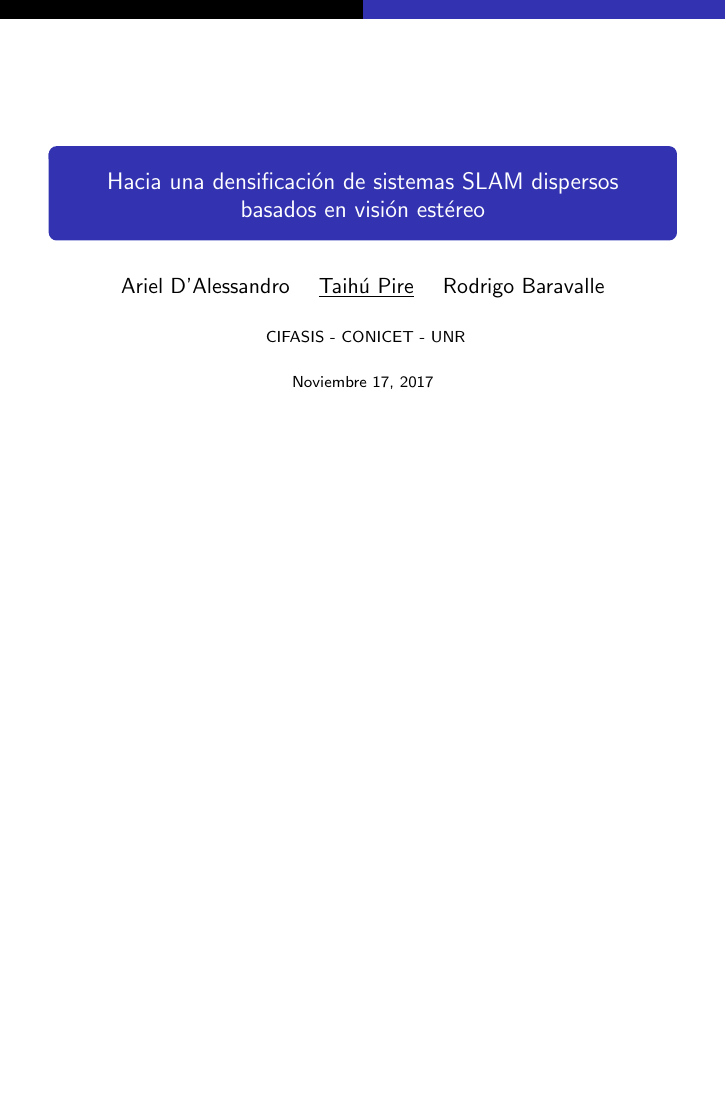
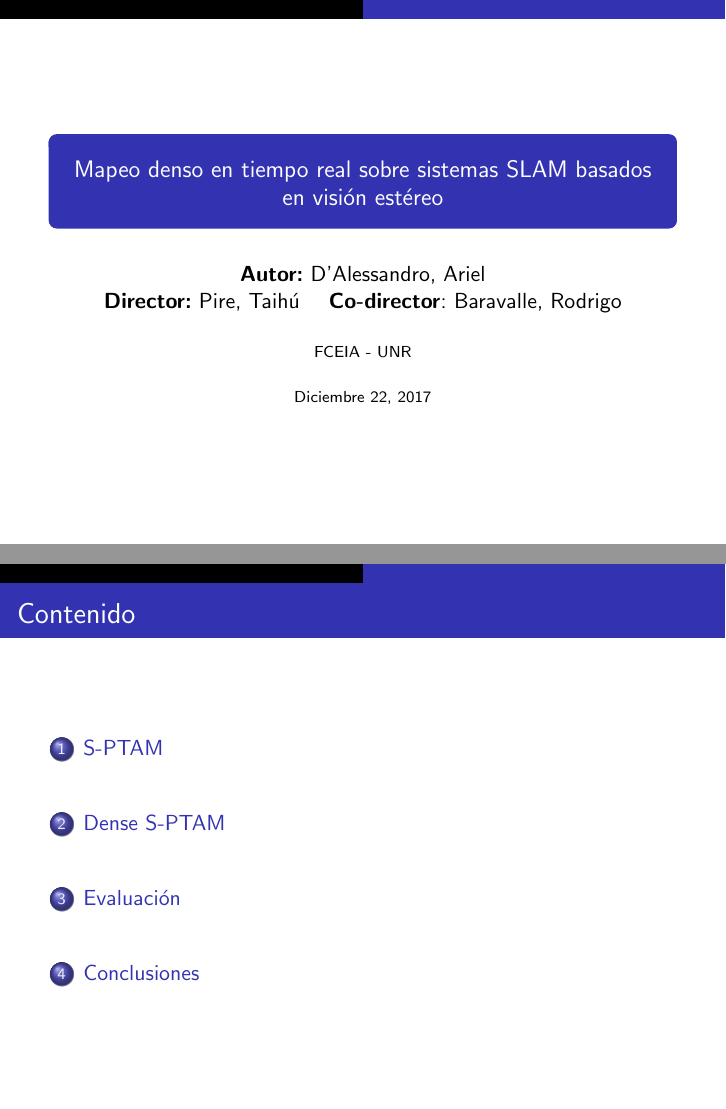
Before and after one commit to adalessandro/thesis-slides, LaTeX slides (slides.tex): page 1 of 19 before the commit and pages 1 and 2 of 20 after it, the two joined at a grey line, the shorter picture padded with empty space. Compiled offline with pdfLaTeX.

Commit message:
Modify title and add contents
Signed-off-by: Ariel D'Alessandro <ariel@vanguardiasur.com.ar>

```diff
--- a/slides.tex
+++ b/slides.tex
@@ -1,59 +1,62 @@
-% Estas slides tienen que abrirse con el programa pdfpc que soporta videos embebidos
-% el comando es: pdfpc -g slides.pdf
-% para los videos se requiere ubuntu-restricted-extras
+% Estas slides tienen que abrirse con el programa pdfpc que soporta videos embebidos. Para los videos se requiere ubuntu-restricted-extras. El comando es: pdfpc -g slides.pdf
 
-
-%\documentclass[compress,handout]{beamer}
+% compress: Encabezado muestra solo la section actual
 \documentclass[compress]{beamer}
-% compress pone la seccion abajo de todo
 \mode<presentation>
 
-
-% Theme customization
 \usetheme{Copenhagen}
 \useoutertheme{taihu}
 %\useinnertheme{rectangles}
-\setbeamertemplate{itemize item}[rectangle] % configure itemize
-\setbeamertemplate{itemize subitem}[circle] % configure itemize
-\setbeamertemplate{itemize subsubitem}[triangle] % configure itemize
-\setbeamertemplate{navigation symbols}{} % remover simbolos e navegacion de las slides
-\usefonttheme[onlymath]{serif} % simbolos matematicos en serif (Como es en latex original)
 
-\setbeamertemplate{blocks}[rounded] % blocks corners rounded
-\setbeamercolor{block body}{bg=blue!12,fg=black} % color of blocks
+% Itemize configuration
+\setbeamertemplate{itemize item}[rectangle]
+\setbeamertemplate{itemize subitem}[circle]
+\setbeamertemplate{itemize subsubitem}[triangle]
 
-% Latex packages
+\setbeamertemplate{navigation symbols}{} % Remover símbolos de navegación
+\usefonttheme[onlymath]{serif} % Símbolos matemáticos en Serif
+
+\setbeamertemplate{blocks}[rounded] % Block corners rounded
+\setbeamercolor{block body}{bg=blue!12,fg=black} % Color of blocks
+
 \usepackage{pdfpc-commands} % pdfpc movie commands
 \usepackage[utf8]{inputenc}
 \usepackage[spanish]{babel}
-\usepackage[binary-units=true]{siunitx} % para manejar las unidades
+\usepackage[binary-units=true]{siunitx} % Para manejar las unidades
 \usepackage{multirow}
 \usepackage{multimedia}
 \usepackage{graphicx}
 \usepackage{xcolor}
 \usepackage{booktabs} % \toprule
-\usepackage[caption=false]{subfig} % caption = false elimina la palabra "Figura" del caption
-\setbeamertemplate{caption}{\raggedright\insertcaption\par} % elimina la palabra "Figura" del caption
-\usepackage{import} % para el comando import (se usa para pdf_tex)
-\captionsetup[subfigure]{labelformat=empty} % remover el indice del caption de la subfigura
 
-% add math preamble
+% Elimina la palabra 'Figura' del caption
+\usepackage[caption=false]{subfig}
+\setbeamertemplate{caption}{\raggedright\insertcaption\par}
+\captionsetup[subfigure]{labelformat=empty} % Remover índice del caption de la subfigura
+
+\usepackage{import} % Para el comando import (se usa para pdf_tex)
+
 \input{./math_preamble}
 
-
+\author{\textbf{Autor:} D'Alessandro, Ariel \\ \textbf{Director:} Pire, Taihú \and \textbf{Co-director}: Baravalle, Rodrigo}
 
 \setbeamerfont{title}{size=\large}
-\title{Hacia una densificación de sistemas SLAM	dispersos basados en visión estéreo}
-\author{Ariel D'Alessandro \and \underline{Taihú Pire} \and Rodrigo Baravalle}
-\institute{	CIFASIS - CONICET - UNR}
-\date{\scriptsize{Noviembre 17, 2017}}
+\title{Mapeo denso en tiempo real sobre sistemas SLAM basados en visión estéreo}
 
+\institute{FCEIA - UNR}
+\date{\scriptsize{Diciembre 22, 2017}}
 
 \begin{document}
 
 \frame{\titlepage}
 
+\begin{frame}
+\frametitle{Contenido}
+\tableofcontents
+\end{frame}
+
 \section{S-PTAM}
+
 
 \begin{frame}
 	\frametitle{S-PTAM en acción!}
```
